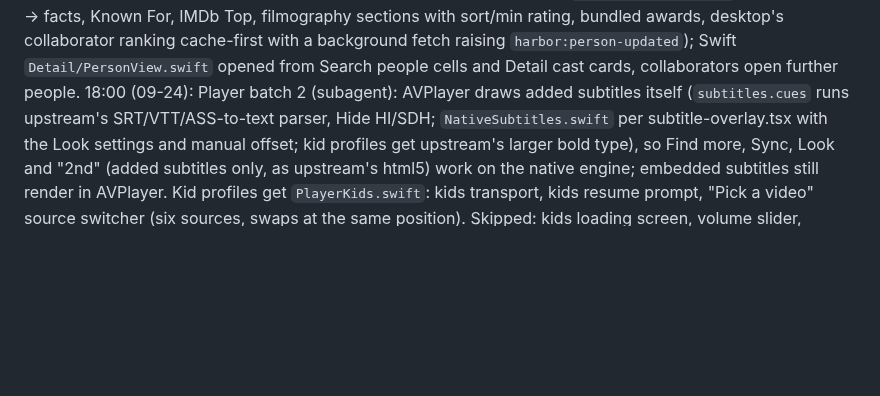
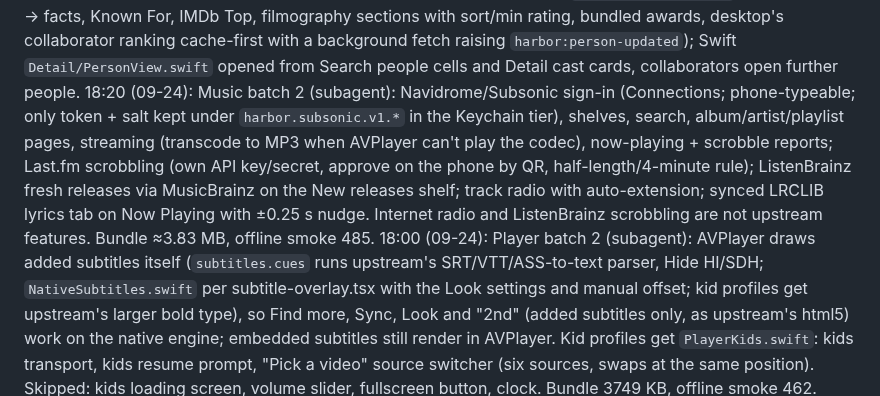
Before and after one commit to bimjomplays/harbor-tvos, a Markdown page: PROJECT_STATE.md, the part around the change. GitHub-like rendering; blank space fills up the shorter version.

Commit message:
Log music batch 2
Co-Authored-By: Claude Opus 5.5 <noreply@anthropic.com>
Claude-Session: https://claude.ai/code/session_016k3MCbwC2GbcduNjpu3y9C

```diff
--- a/PROJECT_STATE.md
+++ b/PROJECT_STATE.md
@@ -27,6 +27,7 @@ Also: preferred audio/subtitle language auto-select (ISO 639-2 alias table), sub
 19:30: Live TV catch-up (beyond Big Picture, from desktop use-live-actions): `live.lanes` flags catch-up channels, `live.catchupUrl` builds flussonic / Xtream timeshift / template replay URLs; the guide grid plays a past programme as a bounded replay (REPLAY chip, VOD cache profile, seekable). Search now also shows Live TV channel hits (playable) and one row per addon that answered (`search.all` already returned both).
 20:00: Detail page TMDB extras (Stage 3 remainder): `engine/detailRoom.ts` (tmdbDetails → tagline, cast portraits, crew groups, More Like This / You Might Also Like, facts card rows, watch-on providers, franchise collection). DetailView shows tagline, Watch on marks, TMDB crew lines, Cast row, Collection / recommendations / similar rows (open nested detail), Details card. All null without a working TMDB key.
 20:30: Person page (bp-person port): `engine/personRoom.ts` (tmdbPerson → facts, Known For, IMDb Top, filmography sections with sort/min rating, bundled awards, desktop's collaborator ranking cache-first with a background fetch raising `harbor:person-updated`); Swift `Detail/PersonView.swift` opened from Search people cells and Detail cast cards, collaborators open further people.
+18:20 (09-24): Music batch 2 (subagent): Navidrome/Subsonic sign-in (Connections; phone-typeable; only token + salt kept under `harbor.subsonic.v1.*` in the Keychain tier), shelves, search, album/artist/playlist pages, streaming (transcode to MP3 when AVPlayer can't play the codec), now-playing + scrobble reports; Last.fm scrobbling (own API key/secret, approve on the phone by QR, half-length/4-minute rule); ListenBrainz fresh releases via MusicBrainz on the New releases shelf; track radio with auto-extension; synced LRCLIB lyrics tab on Now Playing with ±0.25 s nudge. Internet radio and ListenBrainz scrobbling are not upstream features. Bundle ≈3.83 MB, offline smoke 485.
 18:00 (09-24): Player batch 2 (subagent): AVPlayer draws added subtitles itself (`subtitles.cues` runs upstream's SRT/VTT/ASS-to-text parser, Hide HI/SDH; `NativeSubtitles.swift` per subtitle-overlay.tsx with the Look settings and manual offset; kid profiles get upstream's larger bold type), so Find more, Sync, Look and "2nd" (added subtitles only, as upstream's html5) work on the native engine; embedded subtitles still render in AVPlayer. Kid profiles get `PlayerKids.swift`: kids transport, kids resume prompt, "Pick a video" source switcher (six sources, swaps at the same position). Skipped: kids loading screen, volume slider, fullscreen button, clock. Bundle 3749 KB, offline smoke 462.
 17:30 (09-24): Translation pass (subagent): `tools/build_locales.mjs` (run in both CI jobs' engine step) turns upstream's 15 catalogs into `App/Locales/<lang>.lproj` Localizable.strings + .stringsdict (plurals) + engine JSON (gitignored, 36.5 MB raw; Swift interpolation keys emitted as %@ / %lld with positional specifiers). The engine now gets the catalog through `settingsRoom.installUiCatalog` (load-locale stays stubbed) and three glue files' English-only t() stand-ins use upstream's. The UI follows uiLanguage via `.environment(\.locale)` (root rebuilds on a language change, like a theme change), `T()` (App/Sources/App/L10n.swift) for String-typed text (tab/hint bars, Settings, onboarding, player chips, Detail actions, dialogs, empty states), right-to-left for Arabic. ~77% of Swift literals match an upstream key. Needs device: runtime language switch of `Text("…")` via the locale environment (fallback: Bundle swizzle), covers, plurals, Arabic RTL, app size. Review 18 (social): socket close cleanup. Review 19 (music): closing Now Playing no longer deactivates the shared audio session (nothing reactivated it); starting music does not stop a playing video (upstream stopCastOwner) — unreachable today because video is always a full-screen cover. Bundle 3732 KB, offline smoke 458.
 17:00 (09-24): Stage 12 music core (subagent): upstream's plain-HTTPS Rust connectors ported to `engine/musicSources.ts` (Deezer/iTunes catalog for browse/search, SoundCloud behind upstream's consent with the scraped client id re-scraped on 401/403, Jellyfin and Plex music through the Home servers sign-ins; search fan-out/merge, row order, chart-track → playable-source matching as upstream). Music tab before Live TV (`engine/music.ts`, `App/Sources/Music/`): home rails, search (keyboard or phone), album/artist/playlist/station pages, Sources screen, player bar, Now Playing with queue. AVQueuePlayer with source failover, dead-track skipping, gapless preload in the last 30 s, Now Playing info, remote commands, background audio (`audio` UIBackgroundMode; films pause and Multiview goes quiet when the app leaves the foreground). Spotify (librespot), YouTube Music and local files documented in docs/music-spec.md, not built. Bundle 3736 KB, offline smoke 457.
```
